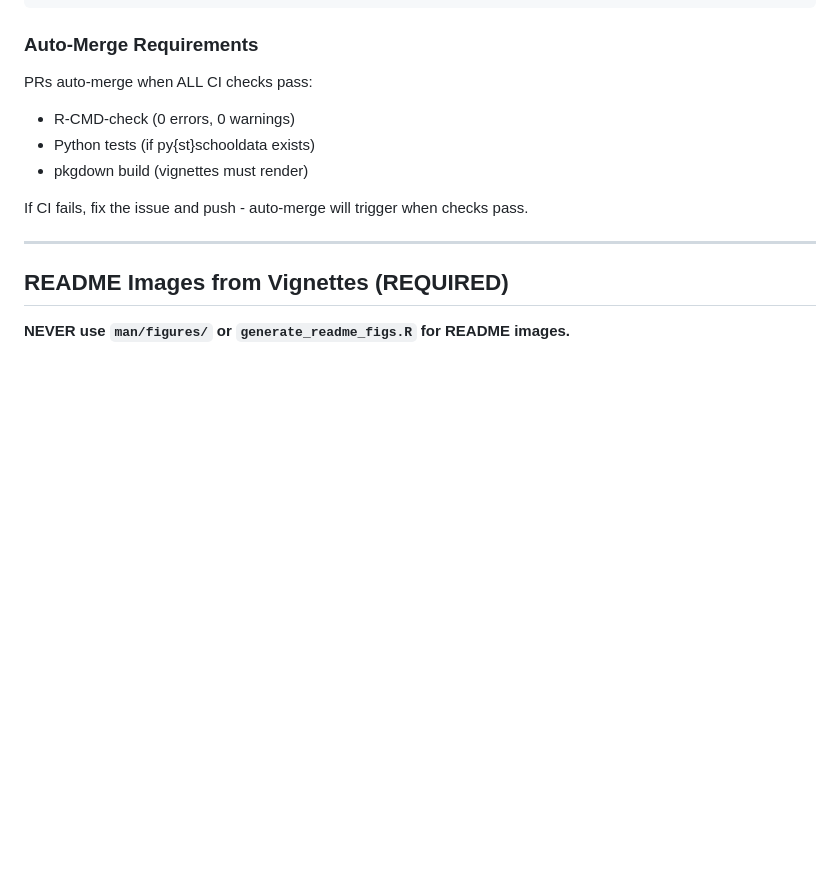
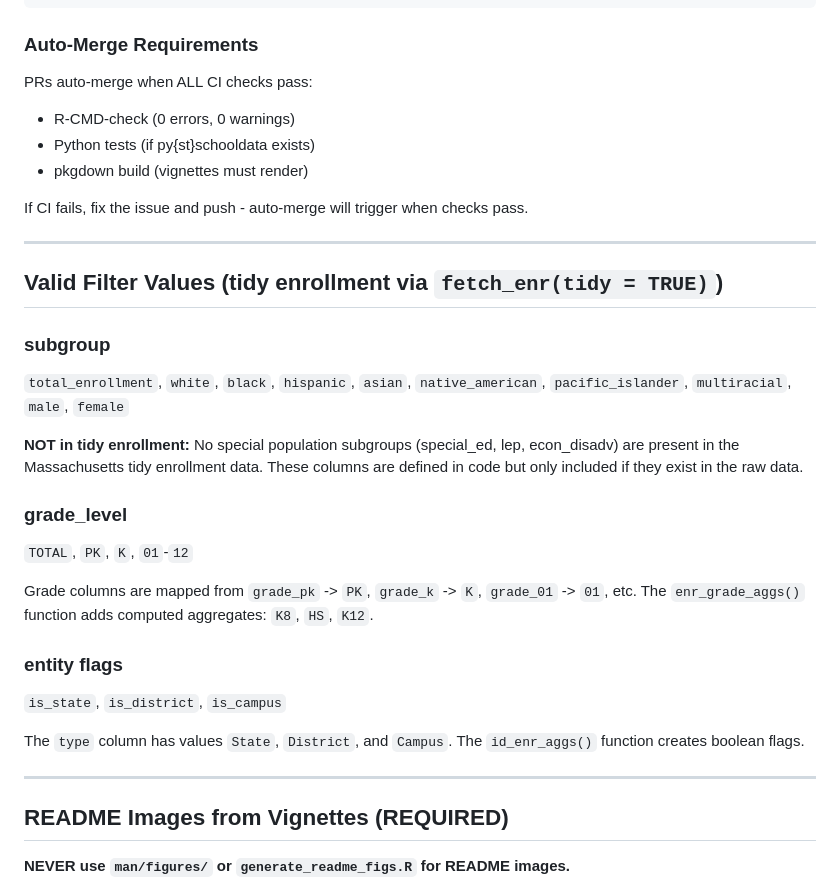
Before and after one commit to almartin82/maschooldata, a Markdown page: CLAUDE.md, the part around the change. GitHub-like rendering; blank space fills up the shorter version.

Commit message:
Add valid filter values section to CLAUDE.md

```diff
--- a/CLAUDE.md
+++ b/CLAUDE.md
@@ -121,6 +121,25 @@ PRs auto-merge when ALL CI checks pass:
 - pkgdown build (vignettes must render)
 
 If CI fails, fix the issue and push - auto-merge will trigger when checks pass.
+
+---
+
+## Valid Filter Values (tidy enrollment via `fetch_enr(tidy = TRUE)`)
+
+### subgroup
+`total_enrollment`, `white`, `black`, `hispanic`, `asian`, `native_american`, `pacific_islander`, `multiracial`, `male`, `female`
+
+**NOT in tidy enrollment:** No special population subgroups (special_ed, lep, econ_disadv) are present in the Massachusetts tidy enrollment data. These columns are defined in code but only included if they exist in the raw data.
+
+### grade_level
+`TOTAL`, `PK`, `K`, `01`-`12`
+
+Grade columns are mapped from `grade_pk` -> `PK`, `grade_k` -> `K`, `grade_01` -> `01`, etc. The `enr_grade_aggs()` function adds computed aggregates: `K8`, `HS`, `K12`.
+
+### entity flags
+`is_state`, `is_district`, `is_campus`
+
+The `type` column has values `State`, `District`, and `Campus`. The `id_enr_aggs()` function creates boolean flags.
 
 ---
 
```
